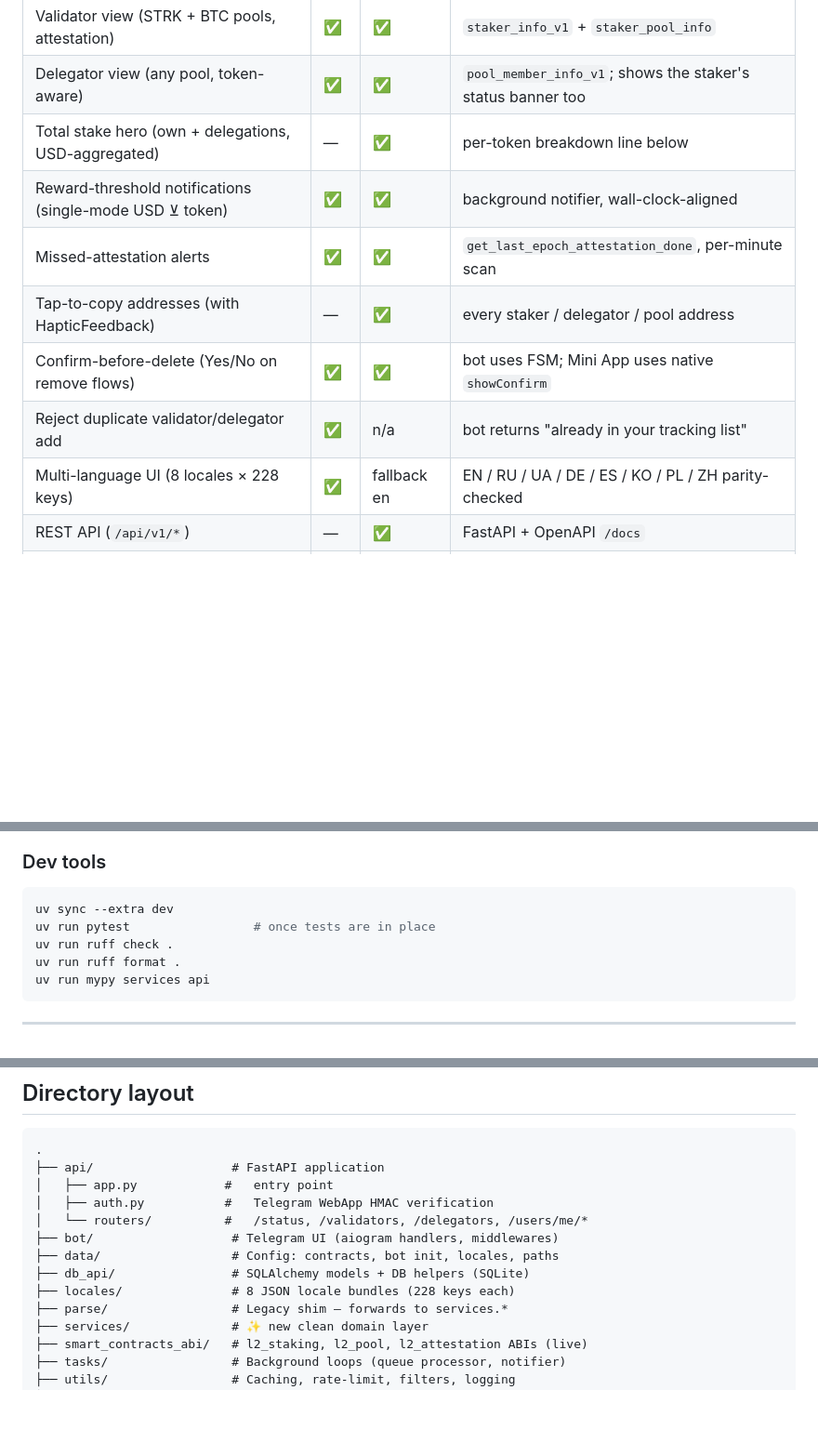
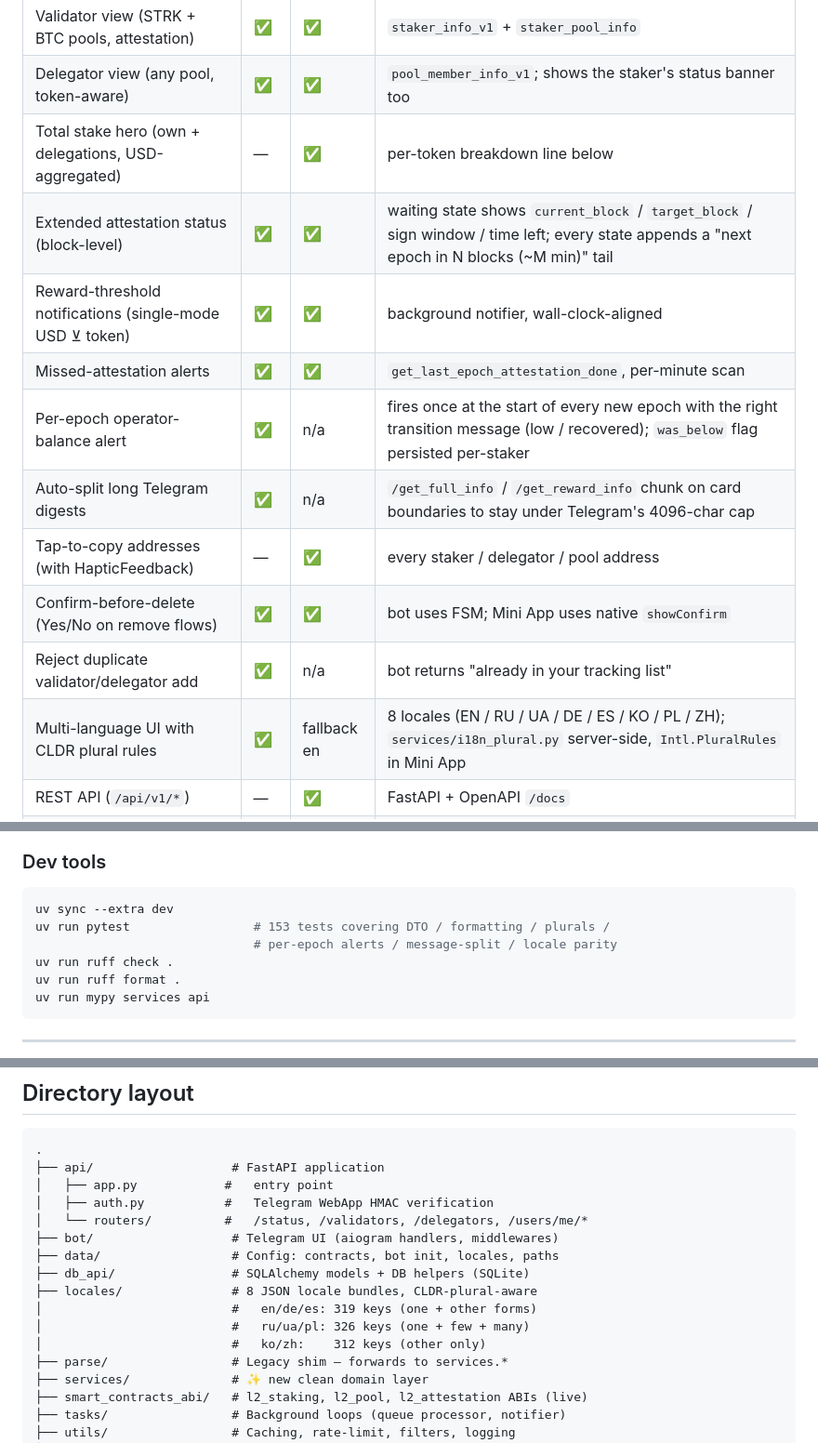
Before and after one commit to saniksin/StarknetStakeMate, a Markdown page: README.md, 3 parts joined by grey strips. Shown at 93% size. Rendered like a GitHub page; blank space fills up the shorter version.

Commit message:
docs(readme): document epoch-aware features and CLDR plural i18n
Reflects the changes from 2948bcb in the existing sections:
- Features table: extended attestation status, per-epoch operator-balance
  alert, long-digest auto-split, CLDR-aware multilingual UI.
- Architecture diagram: EpochTimeline DTO, attestation_service block-window
  fields, services/i18n_plural.
- Directory layout: replaces stale "228 keys each" with the per-category
  breakdown that came out of the CLDR plural split.
- Quick start: pytest now reports 153 tests.
- Breaking changes: notes on t_n() migration and the
  _operator_balance_state -> _operator_balance_was_below flag migration.

Co-Authored-By: Claude Opus 4.7 (1M context) <noreply@anthropic.com>

````diff
--- a/README.md
+++ b/README.md
@@ -11,12 +11,15 @@ A Starknet staking companion: Telegram bot + REST API + Telegram Mini App / loca
 | Validator view (STRK + BTC pools, attestation) | ✅ | ✅ | `staker_info_v1` + `staker_pool_info` |
 | Delegator view (any pool, token-aware) | ✅ | ✅ | `pool_member_info_v1`; shows the staker's status banner too |
 | Total stake hero (own + delegations, USD-aggregated) | — | ✅ | per-token breakdown line below |
+| Extended attestation status (block-level) | ✅ | ✅ | waiting state shows `current_block` / `target_block` / sign window / time left; every state appends a "next epoch in N blocks (~M min)" tail |
 | Reward-threshold notifications (single-mode USD ⊻ token) | ✅ | ✅ | background notifier, wall-clock-aligned |
 | Missed-attestation alerts | ✅ | ✅ | `get_last_epoch_attestation_done`, per-minute scan |
+| Per-epoch operator-balance alert | ✅ | n/a | fires once at the start of every new epoch with the right transition message (low / recovered); `was_below` flag persisted per-staker |
+| Auto-split long Telegram digests | ✅ | n/a | `/get_full_info` / `/get_reward_info` chunk on card boundaries to stay under Telegram's 4096-char cap |
 | Tap-to-copy addresses (with HapticFeedback) | — | ✅ | every staker / delegator / pool address |
 | Confirm-before-delete (Yes/No on remove flows) | ✅ | ✅ | bot uses FSM; Mini App uses native `showConfirm` |
 | Reject duplicate validator/delegator add | ✅ | n/a | bot returns "already in your tracking list" |
-| Multi-language UI (8 locales × 228 keys) | ✅ | fallback en | EN / RU / UA / DE / ES / KO / PL / ZH parity-checked |
+| Multi-language UI with CLDR plural rules | ✅ | fallback en | 8 locales (EN / RU / UA / DE / ES / KO / PL / ZH); `services/i18n_plural.py` server-side, `Intl.PluralRules` in Mini App |
 | REST API (`/api/v1/*`) | — | ✅ | FastAPI + OpenAPI `/docs` |
 | Telegram WebApp HMAC auth | — | ✅ | standard `initData` validation |
 | Local dashboard mode | — | ✅ | no HMAC, uses `?tg_id=` |
@@ -87,7 +90,8 @@ The bare `/` URL is served by FastAPI directly and on the fly rewrites `/app/sty
 
 ```bash
 uv sync --extra dev
-uv run pytest                 # once tests are in place
+uv run pytest                 # 153 tests covering DTO / formatting / plurals /
+                              # per-epoch alerts / message-split / locale parity
 uv run ruff check .
 uv run ruff format .
 uv run mypy services api
@@ -142,7 +149,10 @@ Key idea: every contract read and every user-visible string originates in `servi
 ├── bot/                   # Telegram UI (aiogram handlers, middlewares)
 ├── data/                  # Config: contracts, bot init, locales, paths
 ├── db_api/                # SQLAlchemy models + DB helpers (SQLite)
-├── locales/               # 8 JSON locale bundles (228 keys each)
+├── locales/               # 8 JSON locale bundles, CLDR-plural-aware
+│                          #   en/de/es: 319 keys (one + other forms)
+│                          #   ru/ua/pl: 326 keys (one + few + many)
+│                          #   ko/zh:    312 keys (other only)
 ├── parse/                 # Legacy shim — forwards to services.*
 ├── services/              # ✨ new clean domain layer
 ├── smart_contracts_abi/   # l2_staking, l2_pool, l2_attestation ABIs (live)
````
Also changed, not shown: other parts of README.md (+5 -0 lines).
